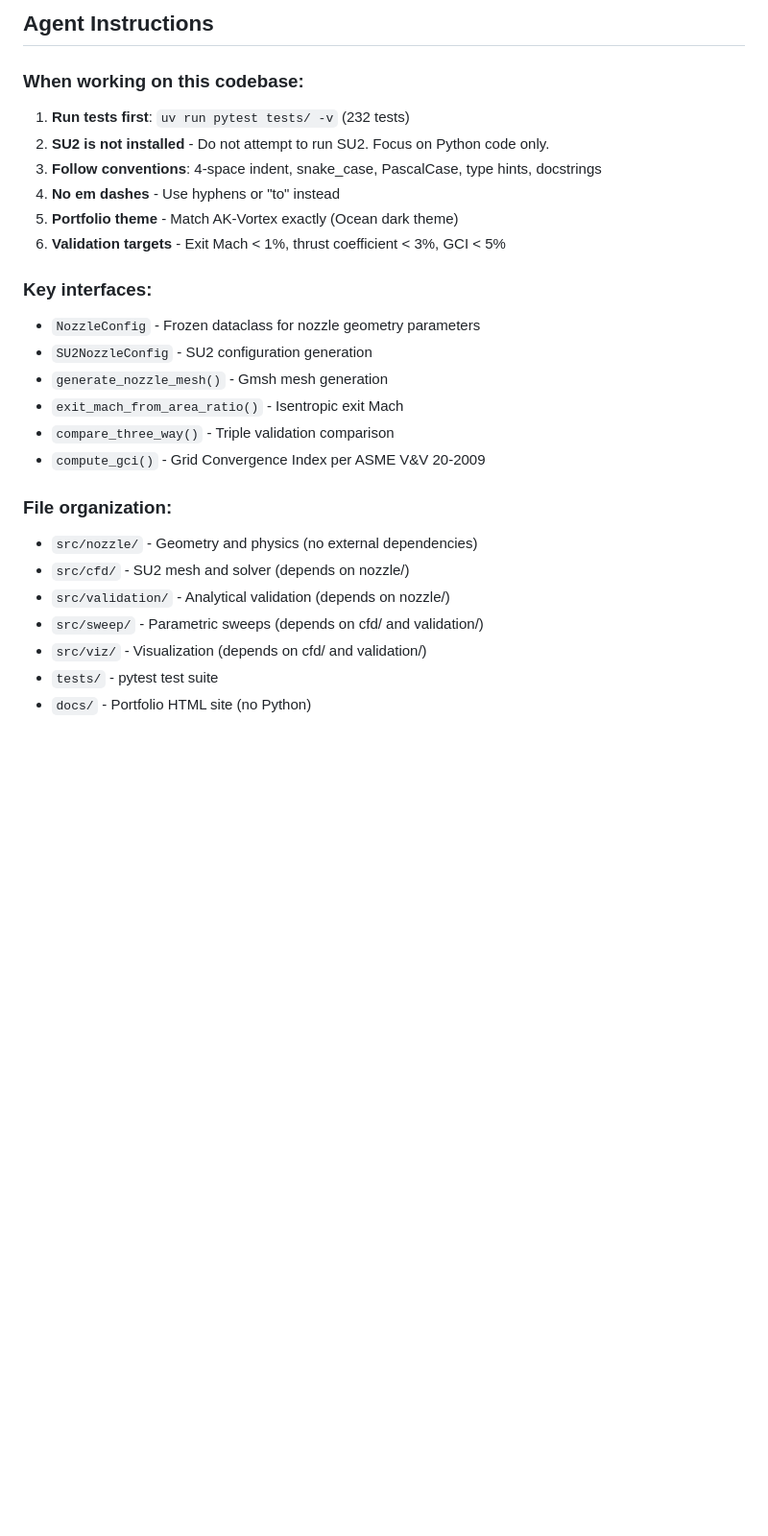
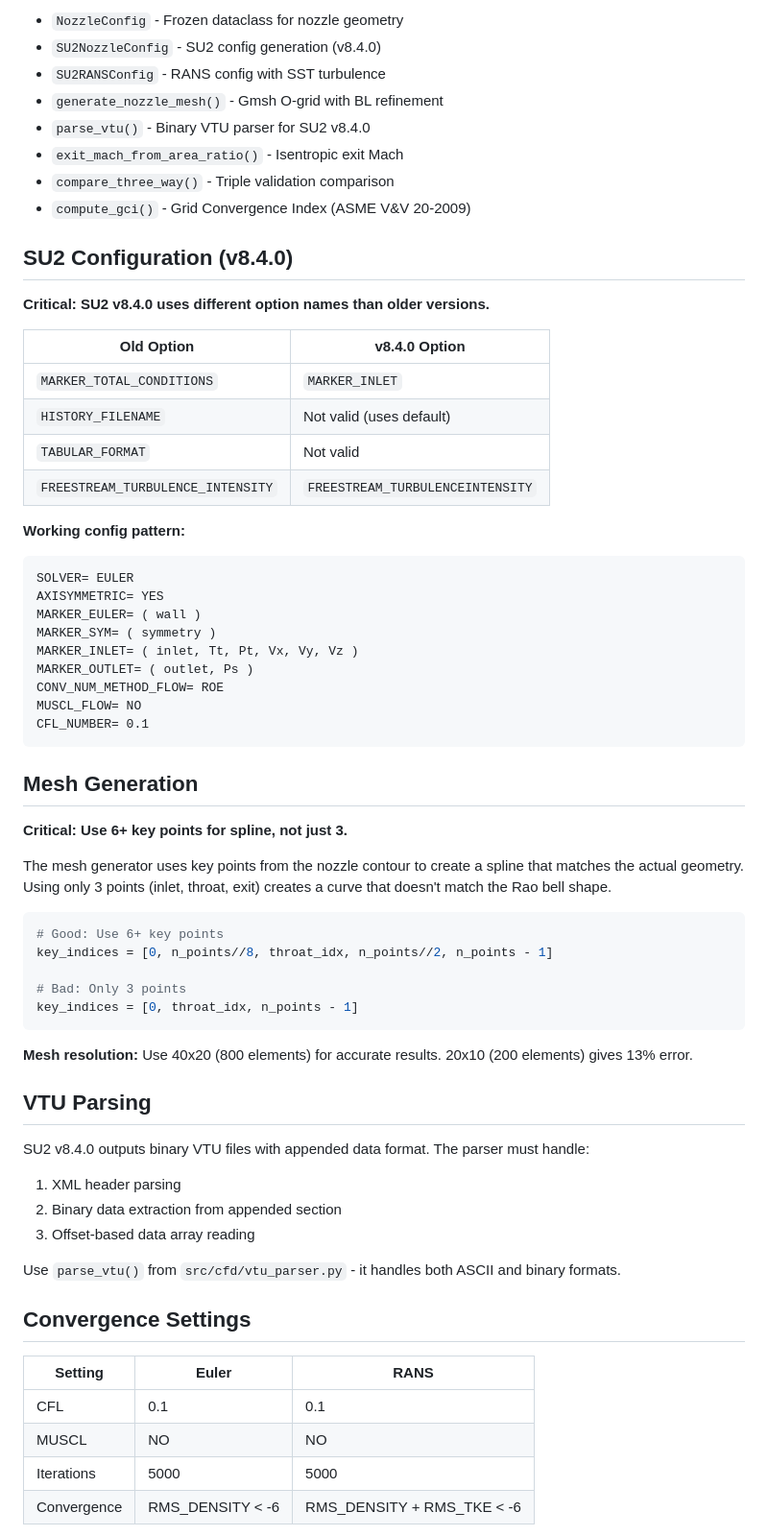
Before and after one commit to ajeet-krish/Rocket-Nozzle-CFD, a Markdown page: agents.md, the part around one of its changes. Shown at 96% size. Rendered like a GitHub page; blank space fills up the shorter version.

Commit message:
docs: update AGENTS.md with accurate pipeline info

````diff
--- a/agents.md
+++ b/agents.md
@@ -56,29 +38,67 @@ This is a compressible CFD analysis of converging-diverging rocket nozzles for a
-## Agent Instructions
-
-### When working on this codebase:
-
-1. **Run tests first**: `uv run pytest tests/ -v` (232 tests)
-2. **SU2 is not installed** - Do not attempt to run SU2. Focus on Python code only.
-3. **Follow conventions**: 4-space indent, snake_case, PascalCase, type hints, docstrings
-4. **No em dashes** - Use hyphens or "to" instead
-5. **Portfolio theme** - Match AK-Vortex exactly (Ocean dark theme)
-6. **Validation targets** - Exit Mach < 1%, thrust coefficient < 3%, GCI < 5%
-
-### Key interfaces:
-
-- `NozzleConfig` - Frozen dataclass for nozzle geometry parameters
-- `SU2NozzleConfig` - SU2 configuration generation
-- `generate_nozzle_mesh()` - Gmsh mesh generation
+- `NozzleConfig` - Frozen dataclass for nozzle geometry
+- `SU2NozzleConfig` - SU2 config generation (v8.4.0)
+- `SU2RANSConfig` - RANS config with SST turbulence
+- `generate_nozzle_mesh()` - Gmsh O-grid with BL refinement
+- `parse_vtu()` - Binary VTU parser for SU2 v8.4.0
 - `exit_mach_from_area_ratio()` - Isentropic exit Mach
 - `compare_three_way()` - Triple validation comparison
-- `compute_gci()` - Grid Convergence Index per ASME V&V 20-2009
+- `compute_gci()` - Grid Convergence Index (ASME V&V 20-2009)
 
-### File organization:
+## SU2 Configuration (v8.4.0)
 
-- `src/nozzle/` - Geometry and physics (no external dependencies)
-- `src/cfd/` - SU2 mesh and solver (depends on nozzle/)
-- `src/validation/` - Analytical validation (depends on nozzle/)
-- `src/sweep/` - Parametric sweeps (depends on cfd/ and validation/)
-- `src/viz/` - Visualization (depends on cfd/ and validation/)
-- `tests/` - pytest test suite
-- `docs/` - Portfolio HTML site (no Python)
+**Critical: SU2 v8.4.0 uses different option names than older versions.**
+
+| Old Option | v8.4.0 Option |
+|------------|---------------|
+| `MARKER_TOTAL_CONDITIONS` | `MARKER_INLET` |
+| `HISTORY_FILENAME` | Not valid (uses default) |
+| `TABULAR_FORMAT` | Not valid |
+| `FREESTREAM_TURBULENCE_INTENSITY` | `FREESTREAM_TURBULENCEINTENSITY` |
+
+**Working config pattern:**
+```
+SOLVER= EULER
+AXISYMMETRIC= YES
+MARKER_EULER= ( wall )
+MARKER_SYM= ( symmetry )
+MARKER_INLET= ( inlet, Tt, Pt, Vx, Vy, Vz )
+MARKER_OUTLET= ( outlet, Ps )
+CONV_NUM_METHOD_FLOW= ROE
+MUSCL_FLOW= NO
+CFL_NUMBER= 0.1
+```
+
+## Mesh Generation
+
+**Critical: Use 6+ key points for spline, not just 3.**
+
+The mesh generator uses key points from the nozzle contour to create a spline that matches the actual geometry. Using only 3 points (inlet, throat, exit) creates a curve that doesn't match the Rao bell shape.
+
+```python
+# Good: Use 6+ key points
+key_indices = [0, n_points//8, throat_idx, n_points//2, n_points - 1]
+
+# Bad: Only 3 points
+key_indices = [0, throat_idx, n_points - 1]
+```
+
+**Mesh resolution:** Use 40x20 (800 elements) for accurate results. 20x10 (200 elements) gives 13% error.
+
+## VTU Parsing
+
+SU2 v8.4.0 outputs binary VTU files with appended data format. The parser must handle:
+1. XML header parsing
+2. Binary data extraction from appended section
+3. Offset-based data array reading
+
+Use `parse_vtu()` from `src/cfd/vtu_parser.py` - it handles both ASCII and binary formats.
+
+## Convergence Settings
+
+| Setting | Euler | RANS |
+|---------|-------|------|
+| CFL | 0.1 | 0.1 |
+| MUSCL | NO | NO |
+| Iterations | 5000 | 5000 |
+| Convergence | RMS_DENSITY < -6 | RMS_DENSITY + RMS_TKE < -6 |
+
````
Also changed, not shown: other parts of agents.md (+65 -44 lines).
